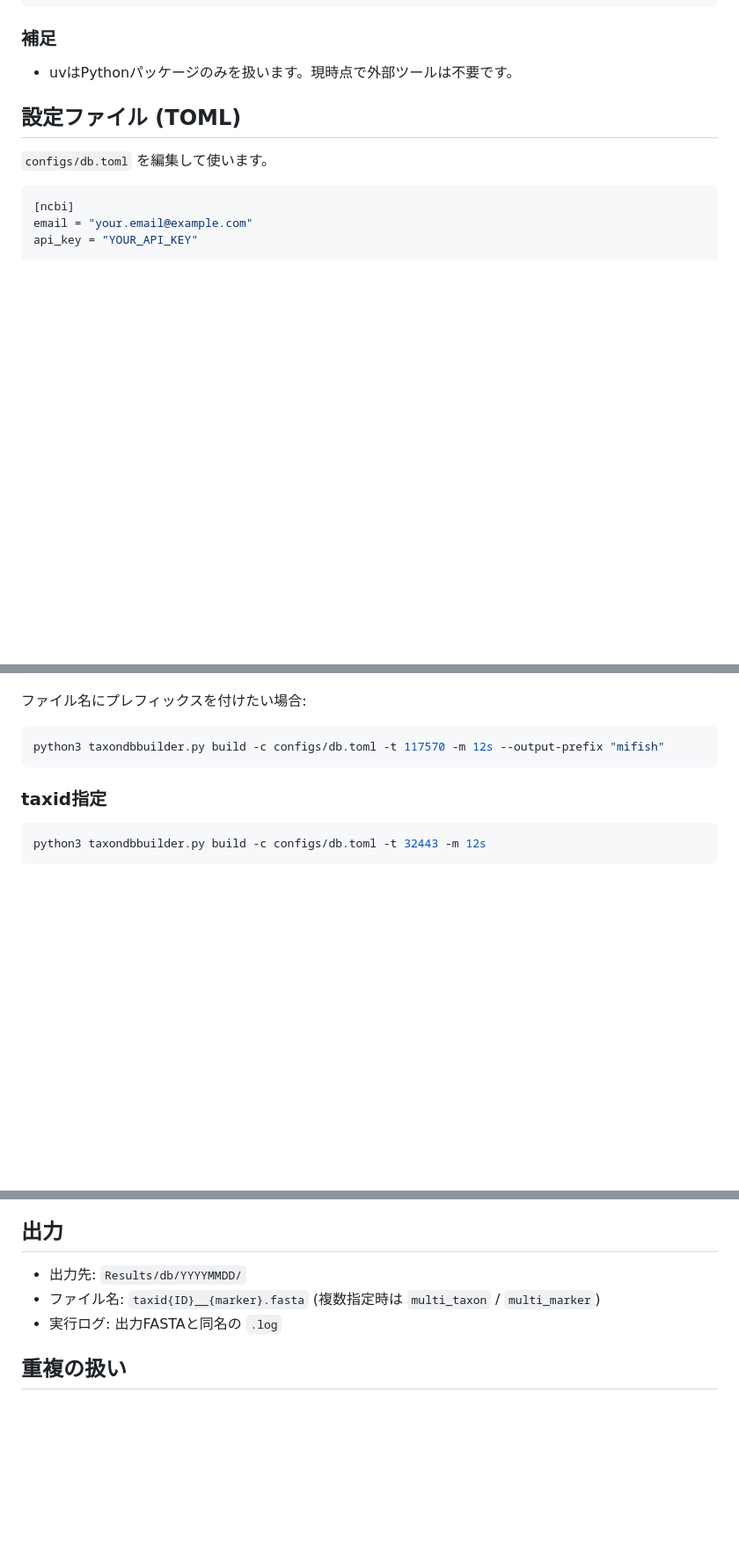
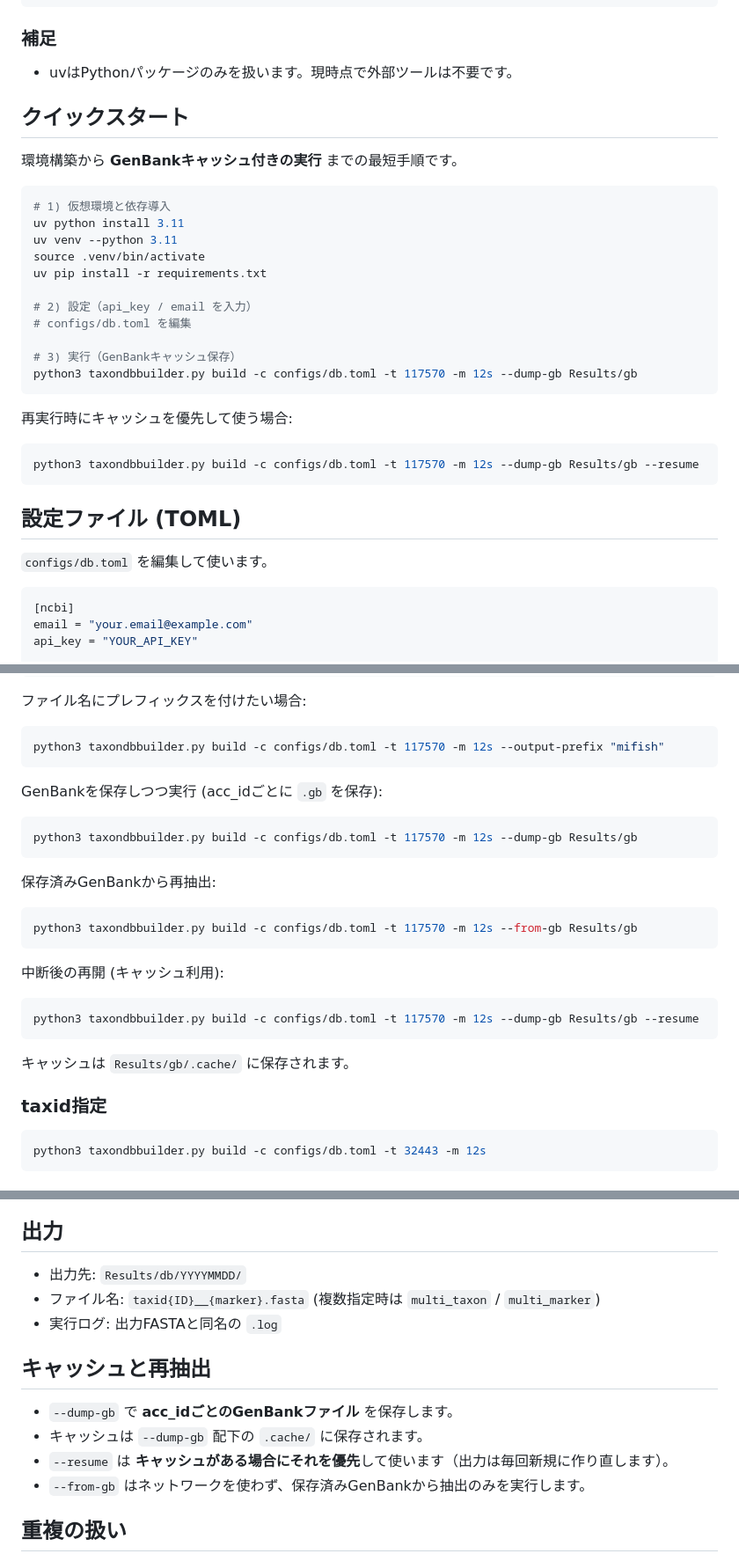
Before and after one commit to NaokiShibata/DLMiFish, a Markdown page: README.md, 3 parts joined by grey strips. Shown at 88% size. Drawn GitHub-style; blank space fills up the shorter version.

Commit message:
📝 Expand README with quick start and cache usage

````diff
--- a/README.md
+++ b/README.md
@@ -41,6 +41,28 @@ uv pip install -r requirements.txt
 
 ### 補足
 - uvはPythonパッケージのみを扱います。現時点で外部ツールは不要です。
+
+## クイックスタート
+環境構築から **GenBankキャッシュ付きの実行** までの最短手順です。
+
+```bash
+# 1) 仮想環境と依存導入
+uv python install 3.11
+uv venv --python 3.11
+source .venv/bin/activate
+uv pip install -r requirements.txt
+
+# 2) 設定（api_key / email を入力）
+# configs/db.toml を編集
+
+# 3) 実行（GenBankキャッシュ保存）
+python3 taxondbbuilder.py build -c configs/db.toml -t 117570 -m 12s --dump-gb Results/gb
+```
+
+再実行時にキャッシュを優先して使う場合:
+```bash
+python3 taxondbbuilder.py build -c configs/db.toml -t 117570 -m 12s --dump-gb Results/gb --resume
+```
 
 ## 設定ファイル (TOML)
 `configs/db.toml` を編集して使います。
@@ -225,6 +250,23 @@ python3 taxondbbuilder.py build -c configs/db.toml -t 117570 -m 12s
 ```bash
 python3 taxondbbuilder.py build -c configs/db.toml -t 117570 -m 12s --output-prefix "mifish"
 ```
+
+GenBankを保存しつつ実行 (acc_idごとに `.gb` を保存):
+```bash
+python3 taxondbbuilder.py build -c configs/db.toml -t 117570 -m 12s --dump-gb Results/gb
+```
+
+保存済みGenBankから再抽出:
+```bash
+python3 taxondbbuilder.py build -c configs/db.toml -t 117570 -m 12s --from-gb Results/gb
+```
+
+中断後の再開 (キャッシュ利用):
+```bash
+python3 taxondbbuilder.py build -c configs/db.toml -t 117570 -m 12s --dump-gb Results/gb --resume
+```
+
+キャッシュは `Results/gb/.cache/` に保存されます。
 
 ### taxid指定
 ```bash
@@ -263,6 +305,12 @@ python3 taxondbbuilder.py build -c configs/db.toml -t 117570 -m 12s --workers 2
 - ファイル名: `taxid{ID}__{marker}.fasta` (複数指定時は `multi_taxon` / `multi_marker`)
 - 実行ログ: 出力FASTAと同名の `.log`
 
+## キャッシュと再抽出
+- `--dump-gb` で **acc_idごとのGenBankファイル** を保存します。
+- キャッシュは `--dump-gb` 配下の `.cache/` に保存されます。
+- `--resume` は **キャッシュがある場合にそれを優先**して使います（出力は毎回新規に作り直します）。
+- `--from-gb` はネットワークを使わず、保存済みGenBankから抽出のみを実行します。
+
 ## 重複の扱い
 - **同一アクセッション + 同一配列**: 重複として除外
 - **同一アクセッション + 異なる配列**: 両方残し、IDに `_dupN` を付与して警告ログに記録
````
Also changed, not shown: other parts of README.md (+3 -0 lines).
